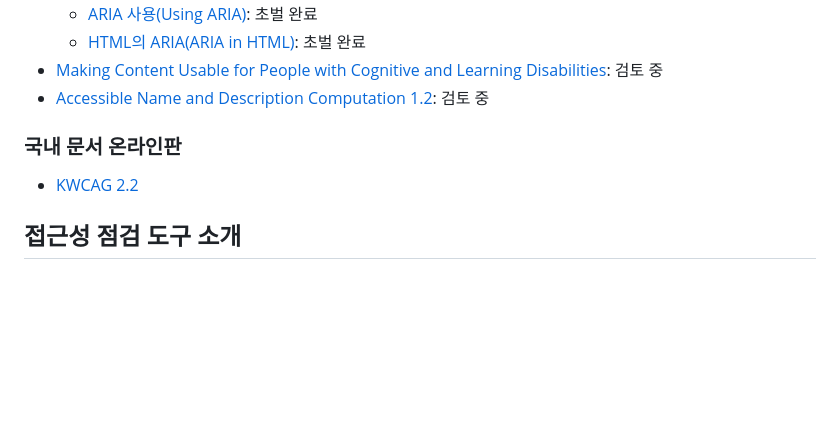
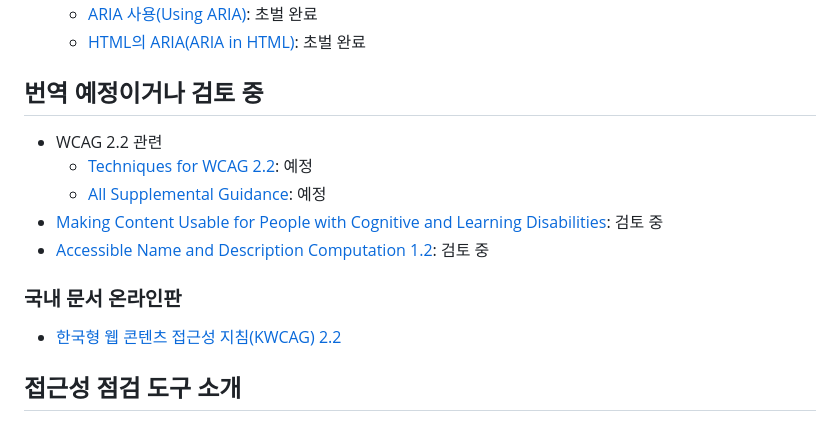
Before and after one commit to a11ykr/a11ykr.github.io, a Markdown page: README.md, the part around one of its changes. GitHub-like rendering; blank space fills up the shorter version.

```diff
--- a/README.md
+++ b/README.md
@@ -17,10 +15,15 @@
   * [ARIA 사용(Using ARIA)](https://a11ykr.github.io/using-aria/WD-20180927/): 초벌 완료
   * [HTML의 ARIA(ARIA in HTML)](https://a11ykr.github.io/html-aria/): 초벌 완료
+
+## 번역 예정이거나 검토 중
+* WCAG 2.2 관련
+  * [Techniques for WCAG 2.2](https://www.w3.org/WAI/WCAG22/Techniques/): 예정
+  * [All Supplemental Guidance](https://www.w3.org/WAI/WCAG2/supplemental/): 예정
 * [Making Content Usable for People with Cognitive and Learning Disabilities](https://www.w3.org/TR/coga-usable/): 검토 중
 * [Accessible Name and Description Computation 1.2](https://w3c.github.io/accname/): 검토 중
 
 ### 국내 문서 온라인판
-* [KWCAG 2.2](https://a11ykr.github.io/kwcag22/)
+* [한국형 웹 콘텐츠 접근성 지침(KWCAG) 2.2](https://a11ykr.github.io/kwcag22/)
 
 ## 접근성 점검 도구 소개
 * [Web Accessibility Evaluation Tools List](https://www.w3.org/WAI/test-evaluate/tools/list/): W3C에서 소개하는 접근성 점검 도구 목록
```
Also changed, not shown: other parts of README.md (+5 -7 lines).
